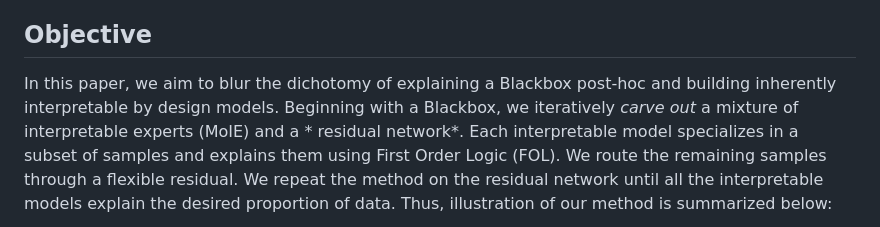
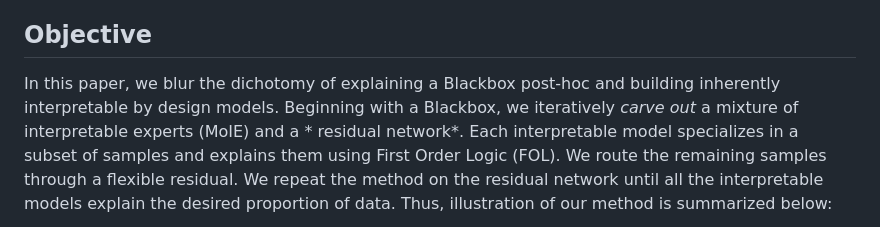
Before and after one commit to batmanlab/ICML-2023-Route-interpret-repeat, a Markdown page: README.md, the part around the change. Rendered like a GitHub page.

```diff
--- a/README.md
+++ b/README.md
@@ -35,7 +35,7 @@ In [ICML, 2023](https://icml.cc/Conferences/2023/Dates) <br/>
 
 ## Objective
 
-In this paper, we aim to blur the dichotomy of explaining a Blackbox post-hoc and building inherently interpretable by
+In this paper, we blur the dichotomy of explaining a Blackbox post-hoc and building inherently interpretable by
 design models. Beginning with a Blackbox, we iteratively *carve out* a mixture of interpretable experts (MoIE) and a *
 residual network*. Each interpretable model specializes in a subset of samples and explains them using First Order
 Logic (FOL). We route the remaining samples through a flexible residual. We repeat the method on the residual network
```
